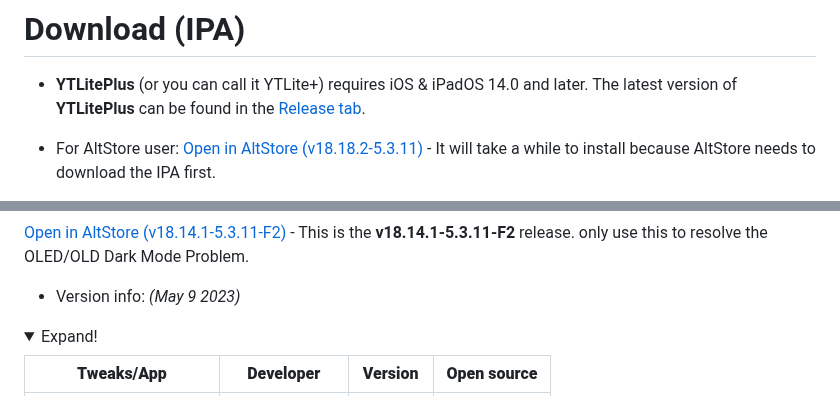
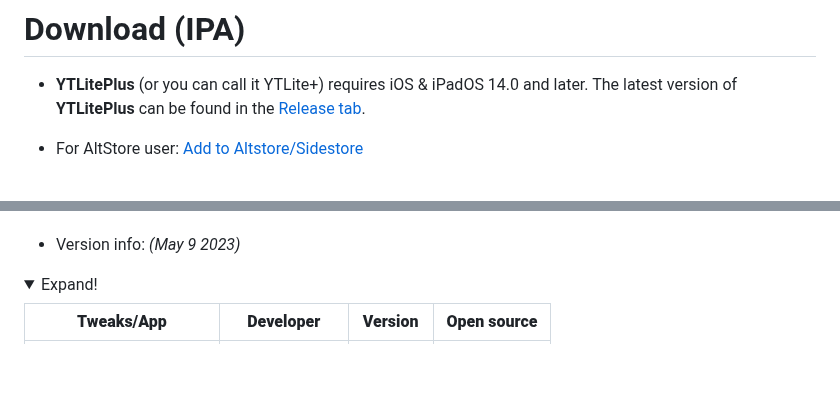
Before and after one commit to YTLitePlus/YTLitePlus, a Markdown page: README.md, 2 parts joined by grey strips. Rendered like a GitHub page; folded sections open; blank space fills up the shorter version.

Commit message:
corrected altstore

```diff
--- a/README.md
+++ b/README.md
@@ -226,5 +226,6 @@ any many more...
 
 - **YTLitePlus** (or you can call it YTLite+) requires iOS & iPadOS 14.0 and later. The latest version of **YTLitePlus** can be found in the [Release tab](https://github.com/Balackburn/YTLitePlus/releases/latest).
 
-- For AltStore user: [Open in AltStore (v18.18.2-5.3.11)](https://tinyurl.com/5a5jn7ra) - It will take a while to install because AltStore needs to download the IPA first.
+- For AltStore user:
+[Add to Altstore/Sidestore](https://tinyurl.com/YTLiteAltstore)
 
@@ -233,7 +233,4 @@ any many more...
 
-[Open in AltStore (v18.14.1-5.3.11-F2)](https://tinyurl.com/4exxknn8) - This is the **v18.14.1-5.3.11-F2** release. only use this to resolve the OLED/OLD Dark Mode Problem.
-
-</details>
 
 - Version info: _(May 9 2023)_
 
```
Also changed, not shown: other parts of README.md (+1 -2 lines).
